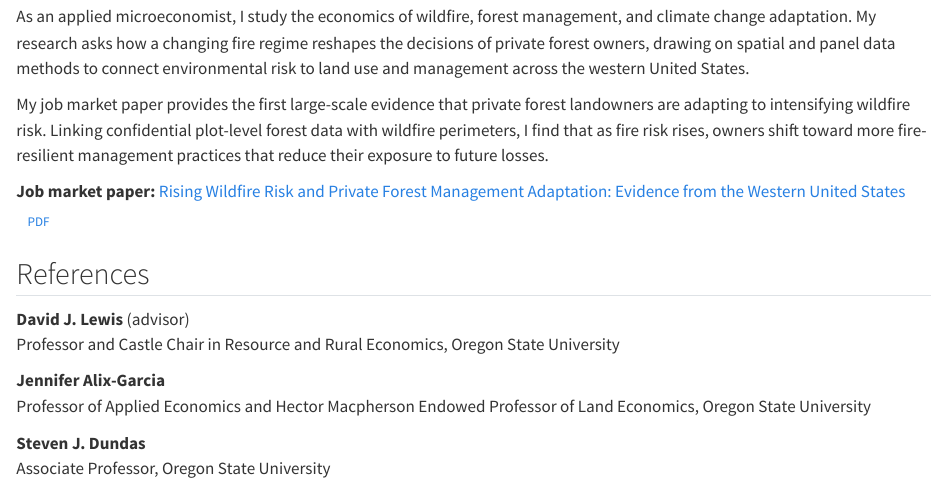
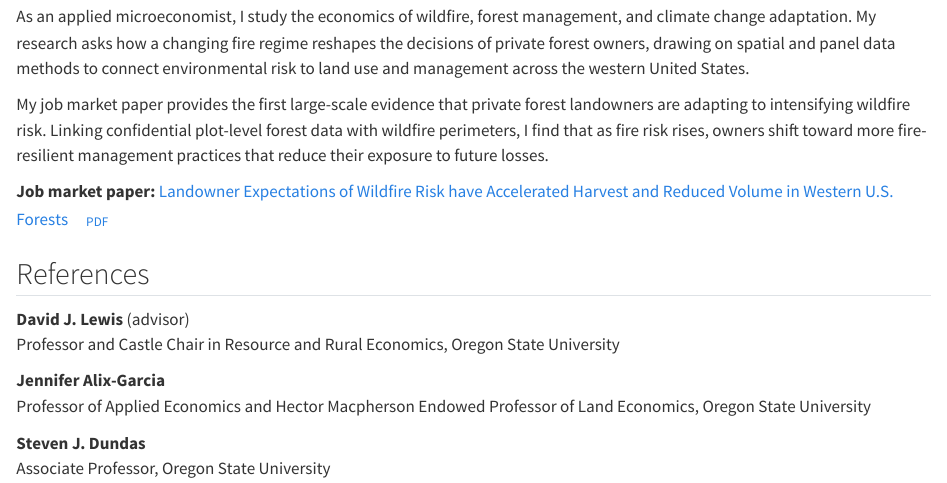
Before and after one commit to cadewhite148/website, a Quarto document (index.qmd): the page in a window 1100 px wide, from 180 px down. Rendered offline with R 4.5, knitr and Pandoc in place of Quarto, with nearby package versions.

Commit message:
Update JMP to new manuscript: new title, abstract, and version date
Replace papers/jmp.pdf with the Sept 29, 2026 manuscript, retitle the JMP
on the home and research pages and the CV, update the research-page
abstract, and bump the version date.

Co-Authored-By: Claude Opus 5.5 (1M context) <noreply@anthropic.com>

```diff
--- a/_variables.yml
+++ b/_variables.yml
@@ -2,4 +2,4 @@
 # To post a JMP revision: drop the new PDF in papers/jmp.pdf and update the
 # date below — both the home and research pages pick it up automatically.
 jmp:
-  version: "June 22, 2026"
+  version: "September 29, 2026"
--- a/index.qmd
+++ b/index.qmd
@@ -34,8 +34,8 @@ plot-level forest data with wildfire perimeters, I find that as fire risk rises,
 owners shift toward more fire-resilient management practices that reduce their
 exposure to future losses.
 
-**Job market paper:** [Rising Wildfire Risk and Private Forest Management
-Adaptation: Evidence from the Western United States](research.qmd) &nbsp;[PDF](papers/jmp.pdf){.btn .btn-outline-primary .btn-sm}
+**Job market paper:** [Landowner Expectations of Wildfire Risk have Accelerated
+Harvest and Reduced Volume in Western U.S. Forests](research.qmd) &nbsp;[PDF](papers/jmp.pdf){.btn .btn-outline-primary .btn-sm}
 
 ## References
 
--- a/research.qmd
+++ b/research.qmd
@@ -15,6 +15,6 @@ description: "Job market paper and research on rising wildfire risk and private
 
 ## Job Market Paper
 
-### Rising Wildfire Risk and Private Forest Management Adaptation: Evidence from the Western United States
+### Landowner Expectations of Wildfire Risk have Accelerated Harvest and Reduced Volume in Western U.S. Forests
 *with Christopher Mihiar and David J. Lewis*
 
```
Also changed, not shown: papers/cv.pdf, research.qmd (2 more changed lines), 1 other file.
